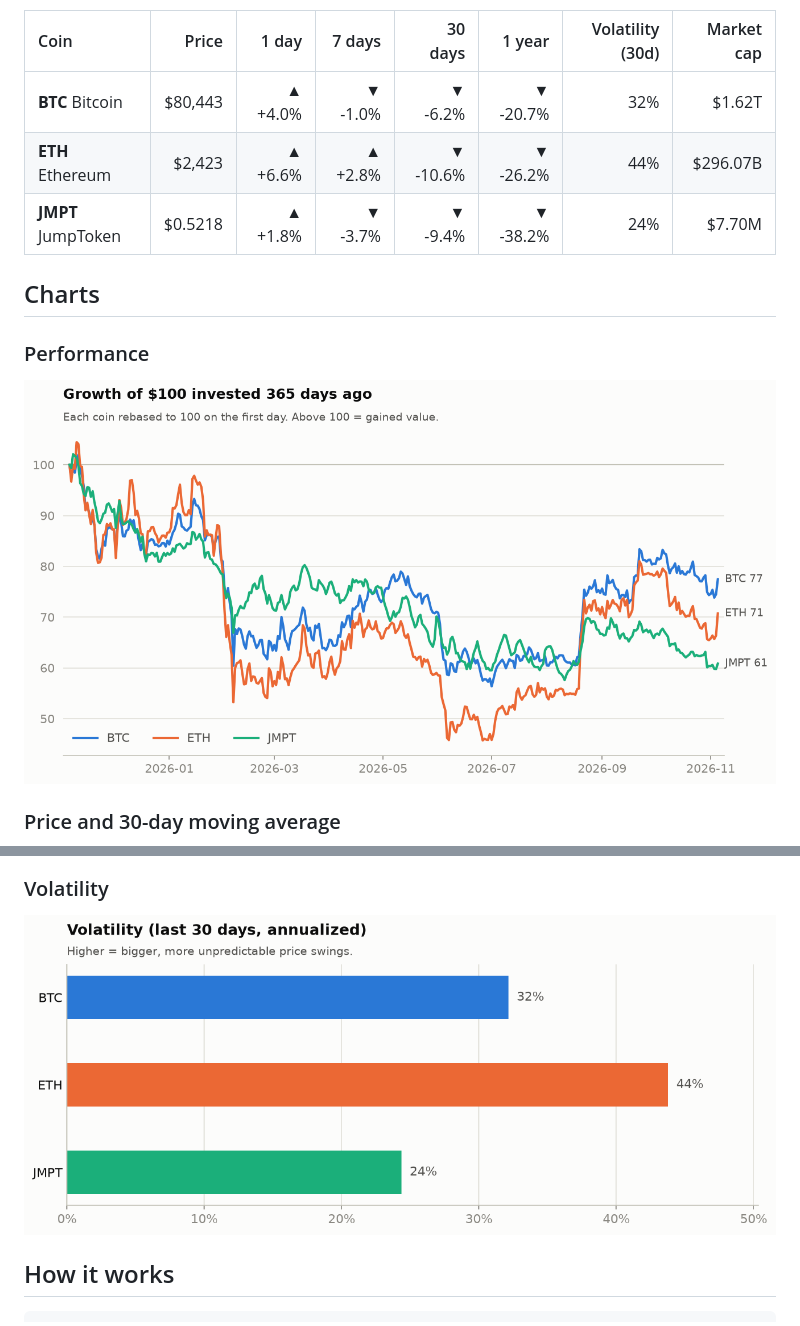
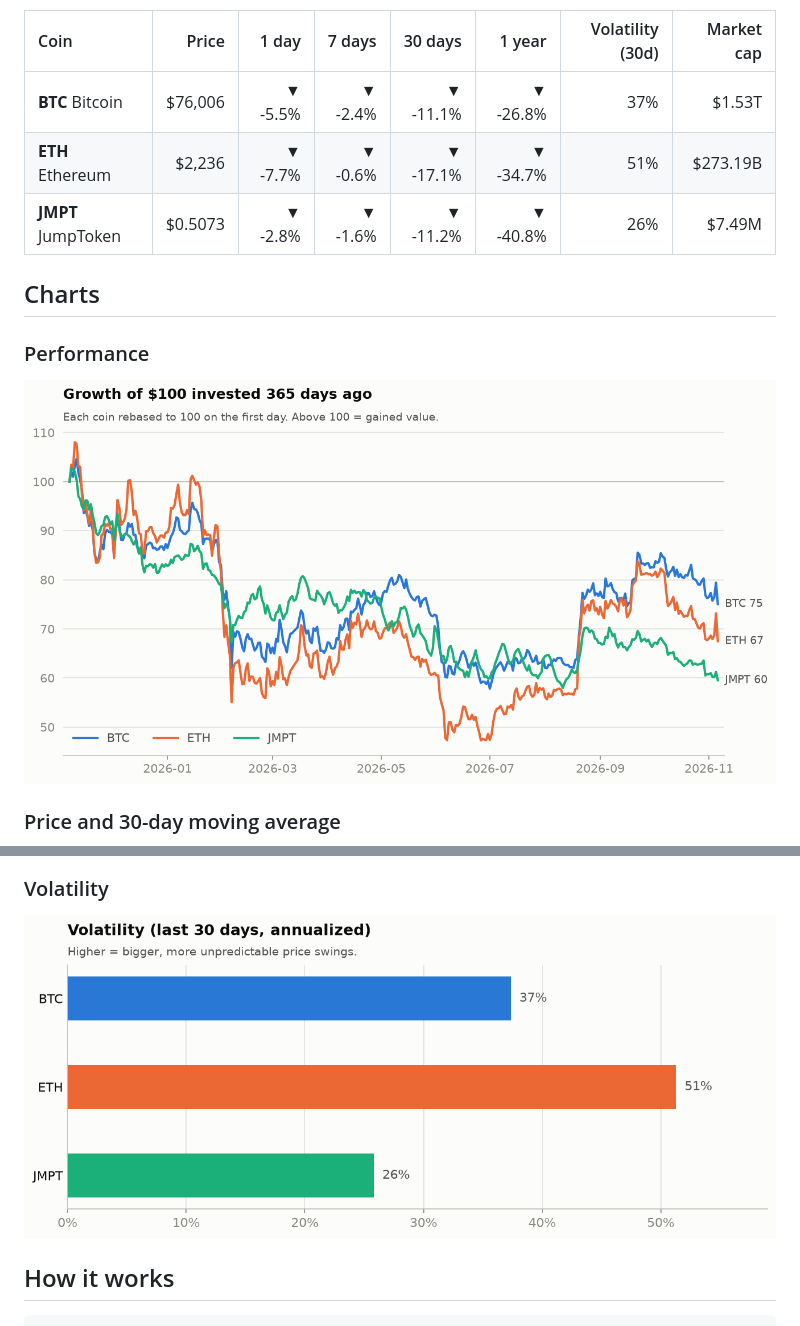
Before and after one commit to Gafardauda/crypto-market-tracker, a Markdown page: README.md, 2 parts joined by grey strips. GitHub-like rendering; pictures changed too: charts/performance.png, charts/volatility.png.

Commit message:
data: market update 2026-11-06

```diff
--- a/README.md
+++ b/README.md
@@ -13,9 +13,9 @@ _Snapshot as of **2026-11-05 00:00 UTC**. Updated automatically every day._
 
 | Coin | Price | 1 day | 7 days | 30 days | 1 year | Volatility (30d) | Market cap |
 |:--|--:|--:|--:|--:|--:|--:|--:|
-| **BTC** Bitcoin | $80,443 | ▲ +4.0% | ▼ -1.0% | ▼ -6.2% | ▼ -20.7% | 32% | $1.62T |
-| **ETH** Ethereum | $2,423 | ▲ +6.6% | ▲ +2.8% | ▼ -10.6% | ▼ -26.2% | 44% | $296.07B |
-| **JMPT** JumpToken | $0.5218 | ▲ +1.8% | ▼ -3.7% | ▼ -9.4% | ▼ -38.2% | 24% | $7.70M |
+| **BTC** Bitcoin | $76,006 | ▼ -5.5% | ▼ -2.4% | ▼ -11.1% | ▼ -26.8% | 37% | $1.53T |
+| **ETH** Ethereum | $2,236 | ▼ -7.7% | ▼ -0.6% | ▼ -17.1% | ▼ -34.7% | 51% | $273.19B |
+| **JMPT** JumpToken | $0.5073 | ▼ -2.8% | ▼ -1.6% | ▼ -11.2% | ▼ -40.8% | 26% | $7.49M |
 <!-- STATS:END -->
 
 ## Charts
```
Also changed, not shown: other parts of README.md (+1 -1 lines), charts/prices.png, 1 other file.
